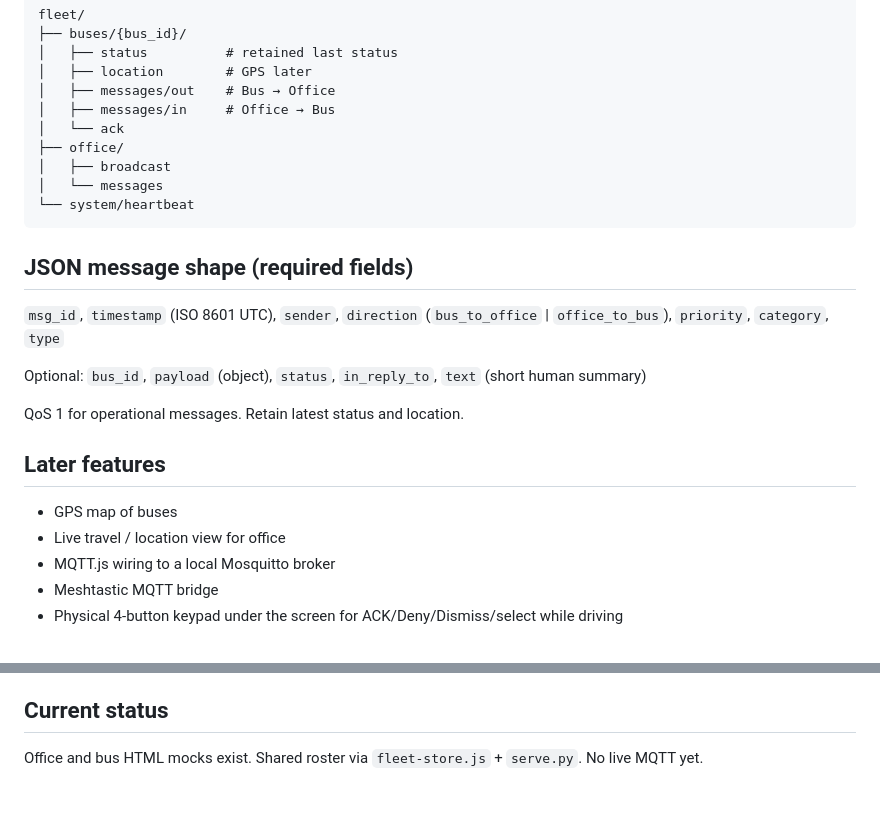
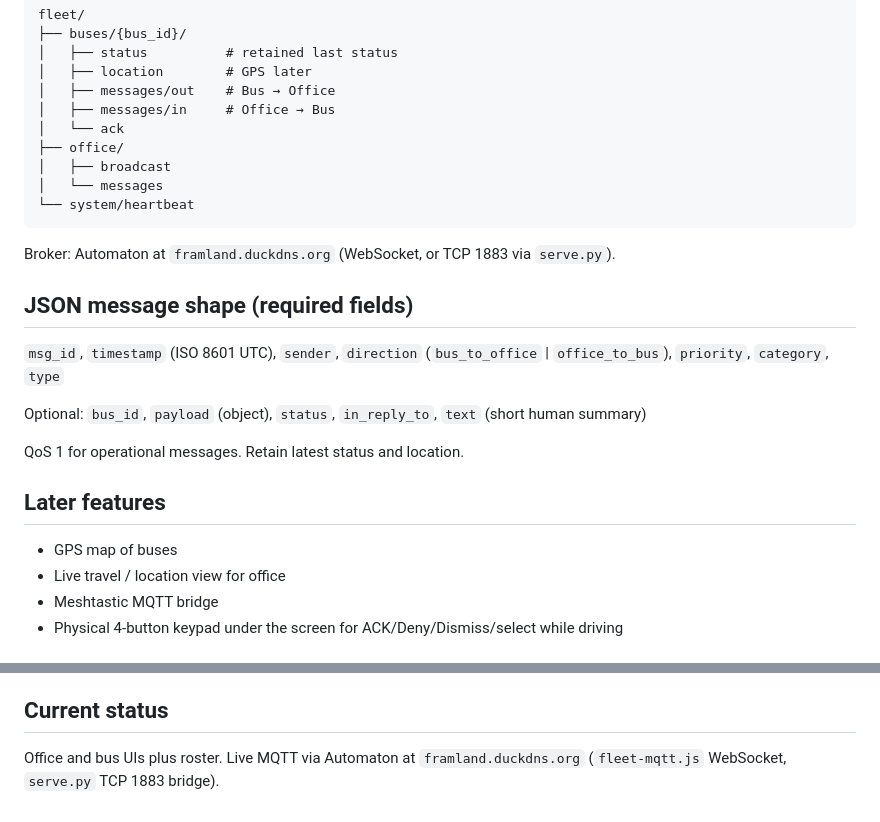
Before and after one commit to mapkar/FleetCom, a Markdown page: PROJECT.md, 2 parts joined by grey strips. GitHub-like rendering.

Commit message:
Note live MQTT via Automaton / framland.duckdns.org

````diff
--- a/PROJECT.md
+++ b/PROJECT.md
@@ -84,6 +84,8 @@ fleet/
 └── system/heartbeat
 ```
 
+Broker: Automaton at `framland.duckdns.org` (WebSocket, or TCP 1883 via `serve.py`).
+
 ## JSON message shape (required fields)
 
 `msg_id`, `timestamp` (ISO 8601 UTC), `sender`, `direction` (`bus_to_office` | `office_to_bus`), `priority`, `category`, `type`
@@ -96,7 +98,6 @@ QoS 1 for operational messages. Retain latest status and location.
 
 - GPS map of buses
 - Live travel / location view for office
-- MQTT.js wiring to a local Mosquitto broker
 - Meshtastic MQTT bridge
 - Physical 4-button keypad under the screen for ACK/Deny/Dismiss/select while driving
 
@@ -123,4 +124,4 @@ Stored in `data/roster.json` when served with `serve.py`. Bus kiosk picks from t
 
 ## Current status
 
-Office and bus HTML mocks exist. Shared roster via `fleet-store.js` + `serve.py`. No live MQTT yet.
+Office and bus UIs plus roster. Live MQTT via Automaton at `framland.duckdns.org` (`fleet-mqtt.js` WebSocket, `serve.py` TCP 1883 bridge).
````
